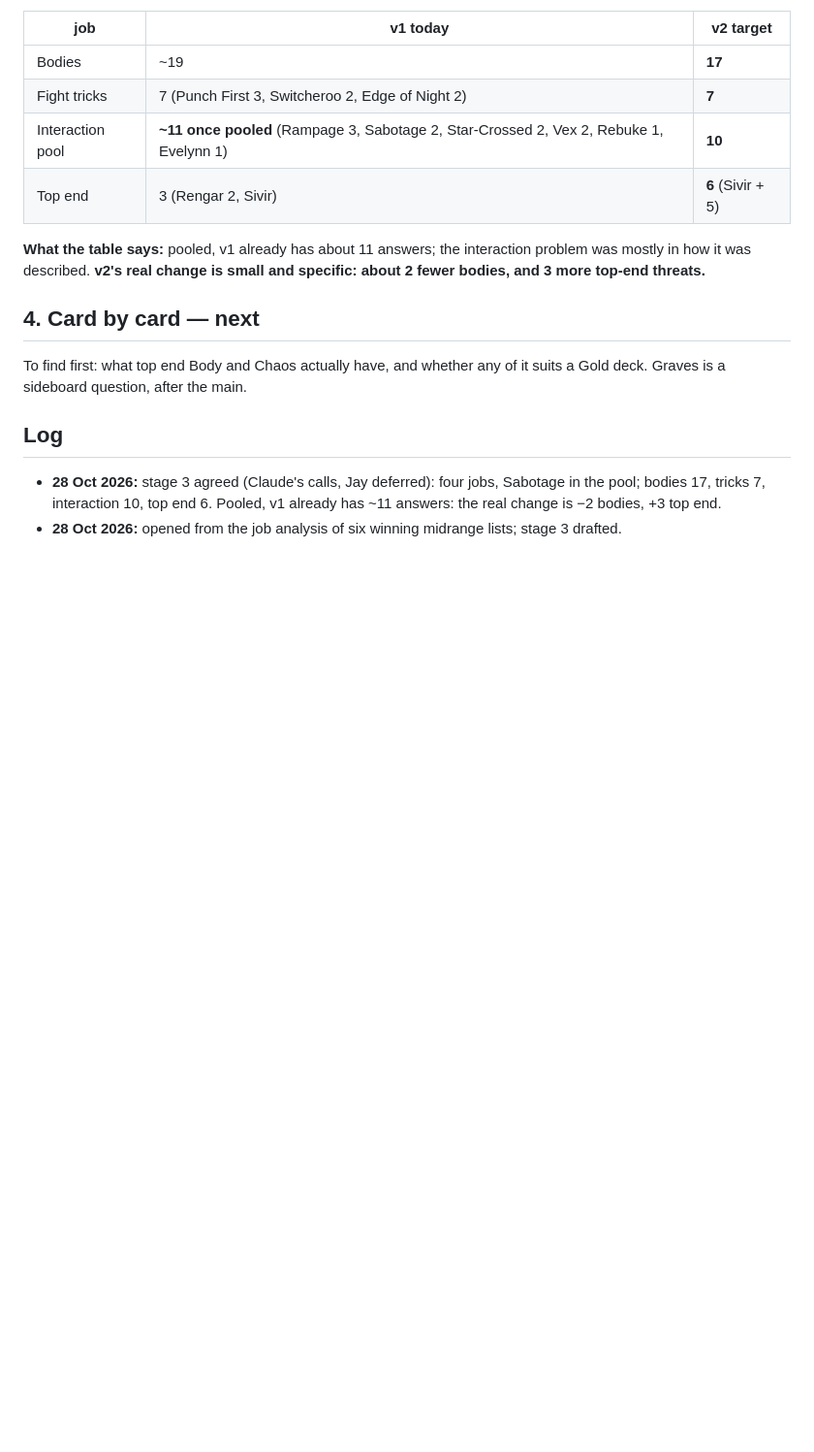
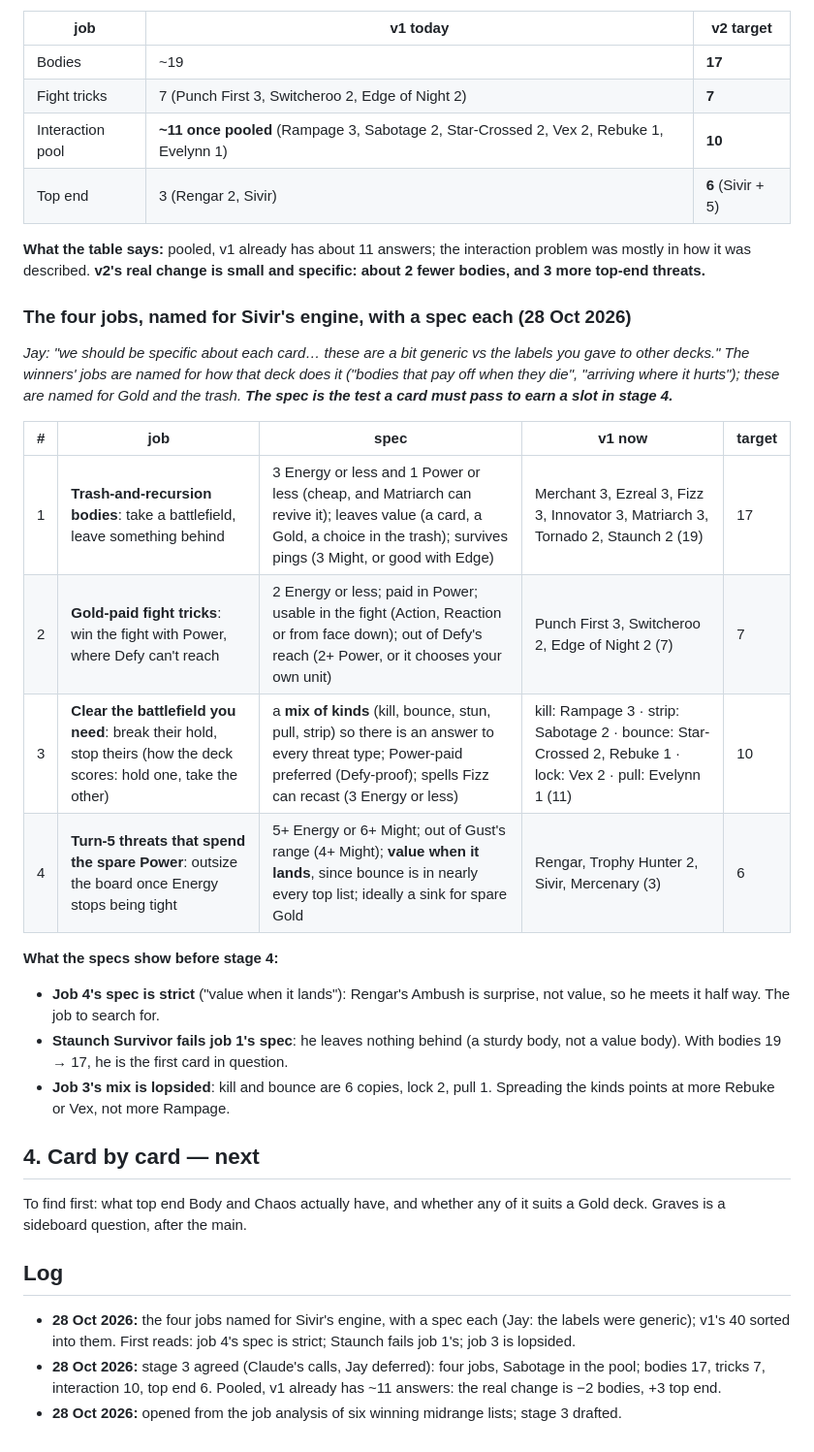
Before and after one commit to Jcegger/rift, a Markdown page: decklab/sivir-v2.md, the part around the change. Shown at 97% size. GitHub-like rendering; blank space fills up the shorter version.

Commit message:
decklab(v2): the four jobs named for Sivir's engine, each with a spec
Co-Authored-By: Claude Opus 5.5 <noreply@anthropic.com>

```diff
--- a/decklab/sivir-v2.md
+++ b/decklab/sivir-v2.md
@@ -97,6 +97,28 @@ has to be good at its job; there are no slots for "nice to have".
    mostly in how it was described. **v2's real change is small and specific: about 2 fewer
    bodies, and 3 more top-end threats.**
 
+### The four jobs, named for Sivir's engine, with a spec each (28 Oct 2026)
+
+*Jay: "we should be specific about each card… these are a bit generic vs the labels you gave
+to other decks." The winners' jobs are named for how that deck does it ("bodies that pay off
+when they die", "arriving where it hurts"); these are named for Gold and the trash. **The spec
+is the test a card must pass to earn a slot in stage 4.***
+
+| # | job | spec | v1 now | target |
+|---|---|---|---|---|
+| 1 | **Trash-and-recursion bodies**: take a battlefield, leave something behind | 3 Energy or less and 1 Power or less (cheap, and Matriarch can revive it); leaves value (a card, a Gold, a choice in the trash); survives pings (3 Might, or good with Edge) | Merchant 3, Ezreal 3, Fizz 3, Innovator 3, Matriarch 3, Tornado 2, Staunch 2 (19) | 17 |
+| 2 | **Gold-paid fight tricks**: win the fight with Power, where Defy can't reach | 2 Energy or less; paid in Power; usable in the fight (Action, Reaction or from face down); out of Defy's reach (2+ Power, or it chooses your own unit) | Punch First 3, Switcheroo 2, Edge of Night 2 (7) | 7 |
+| 3 | **Clear the battlefield you need**: break their hold, stop theirs (how the deck scores: hold one, take the other) | a **mix of kinds** (kill, bounce, stun, pull, strip) so there is an answer to every threat type; Power-paid preferred (Defy-proof); spells Fizz can recast (3 Energy or less) | kill: Rampage 3 · strip: Sabotage 2 · bounce: Star-Crossed 2, Rebuke 1 · lock: Vex 2 · pull: Evelynn 1 (11) | 10 |
+| 4 | **Turn-5 threats that spend the spare Power**: outsize the board once Energy stops being tight | 5+ Energy or 6+ Might; out of Gust's range (4+ Might); **value when it lands**, since bounce is in nearly every top list; ideally a sink for spare Gold | Rengar, Trophy Hunter 2, Sivir, Mercenary (3) | 6 |
+
+**What the specs show before stage 4:**
+- **Job 4's spec is strict** ("value when it lands"): Rengar's Ambush is surprise, not value, so
+  he meets it half way. The job to search for.
+- **Staunch Survivor fails job 1's spec**: he leaves nothing behind (a sturdy body, not a value
+  body). With bodies 19 → 17, he is the first card in question.
+- **Job 3's mix is lopsided**: kill and bounce are 6 copies, lock 2, pull 1. Spreading the kinds
+  points at more Rebuke or Vex, not more Rampage.
+
 ## 4. Card by card — next
 
 To find first: what top end Body and Chaos actually have, and whether any of it suits a Gold
@@ -104,6 +126,8 @@ deck. Graves is a sideboard question, after the main.
 
 ## Log
 
+- **28 Oct 2026:** the four jobs named for Sivir's engine, with a spec each (Jay: the labels were generic);
+  v1's 40 sorted into them. First reads: job 4's spec is strict; Staunch fails job 1's; job 3 is lopsided.
 - **28 Oct 2026:** stage 3 agreed (Claude's calls, Jay deferred): four jobs, Sabotage in the pool;
   bodies 17, tricks 7, interaction 10, top end 6. Pooled, v1 already has ~11 answers: the real change
   is −2 bodies, +3 top end.
```
